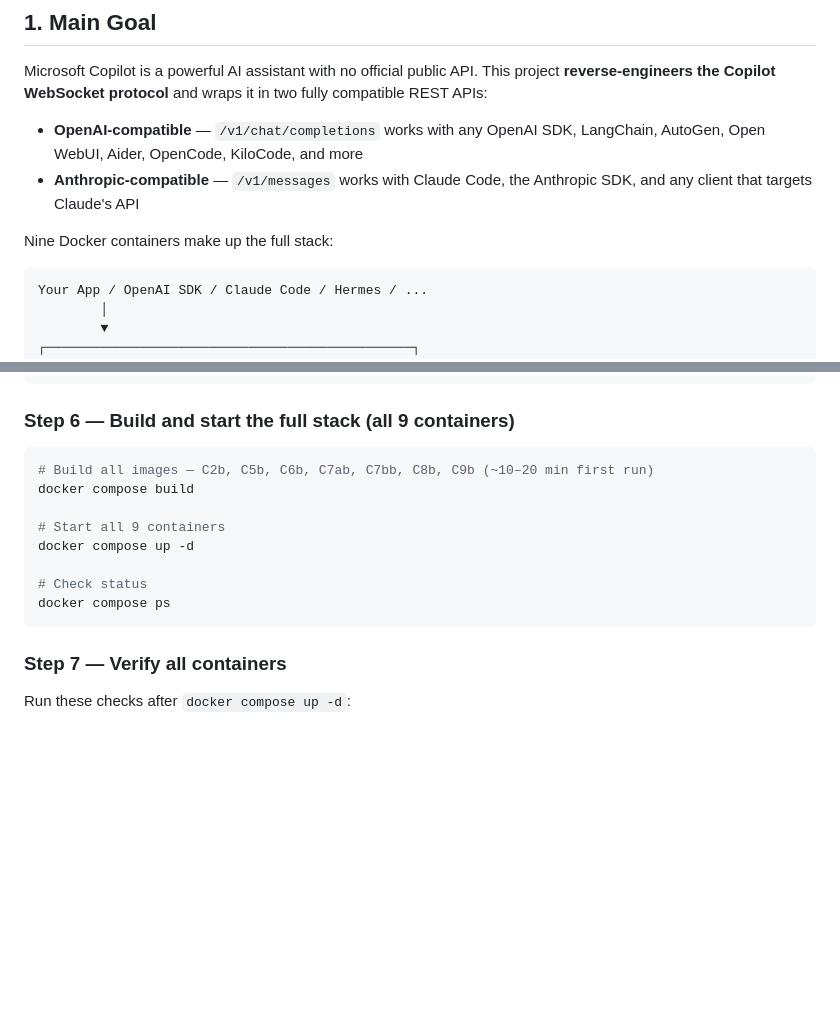
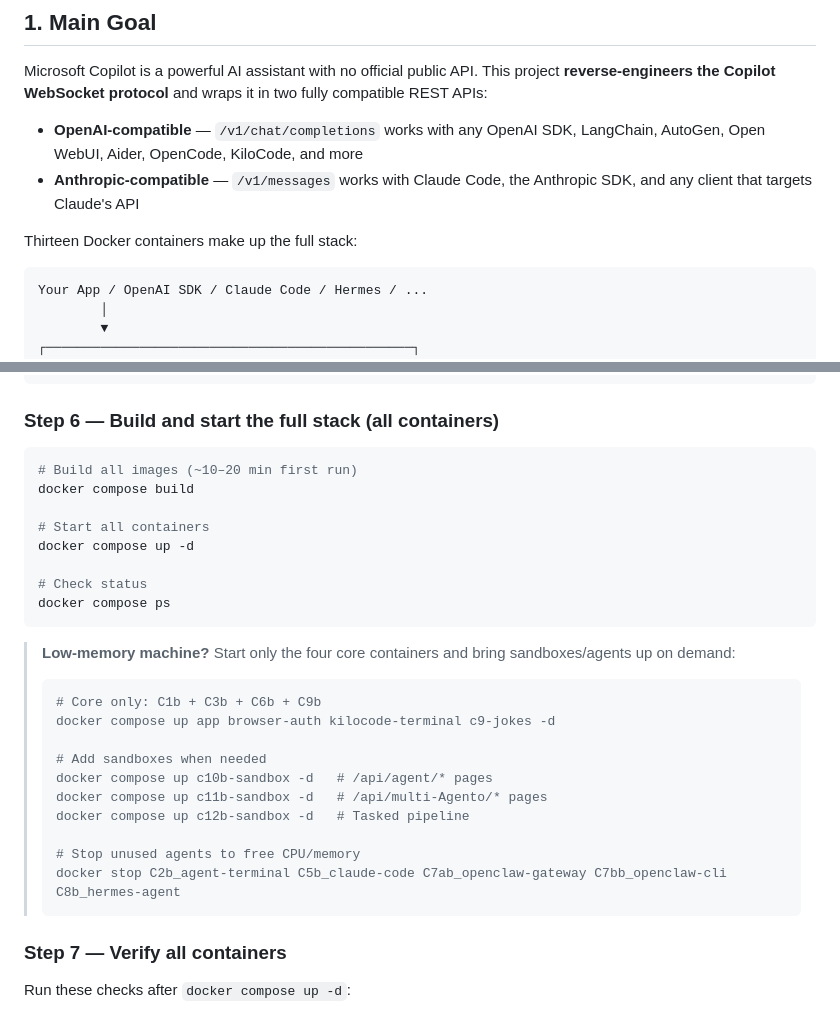
Before and after one commit to zumanm1/copilot-wraper, a Markdown page: README.md, 2 parts joined by grey strips. GitHub-like rendering; blank space fills up the shorter version.

Commit message:
docs: update INSTALL.md + README.md — 13 containers, lean startup section, C12b in uninstall

````diff
--- a/README.md
+++ b/README.md
@@ -30,7 +30,7 @@ Microsoft Copilot is a powerful AI assistant with no official public API. This p
 - **OpenAI-compatible** — `/v1/chat/completions` works with any OpenAI SDK, LangChain, AutoGen, Open WebUI, Aider, OpenCode, KiloCode, and more
 - **Anthropic-compatible** — `/v1/messages` works with Claude Code, the Anthropic SDK, and any client that targets Claude's API
 
-Nine Docker containers make up the full stack:
+Thirteen Docker containers make up the full stack:
 
 ```
 Your App / OpenAI SDK / Claude Code / Hermes / ...
@@ -269,18 +269,33 @@ curl -X POST http://localhost:8000/v1/messages \
   -d '{"model":"claude-sonnet-4-6","max_tokens":512,"messages":[{"role":"user","content":"Hello!"}]}'
 ```
 
-### Step 6 — Build and start the full stack (all 9 containers)
-
-```bash
-# Build all images — C2b, C5b, C6b, C7ab, C7bb, C8b, C9b (~10–20 min first run)
+### Step 6 — Build and start the full stack (all containers)
+
+```bash
+# Build all images (~10–20 min first run)
 docker compose build
 
-# Start all 9 containers
+# Start all containers
 docker compose up -d
 
 # Check status
 docker compose ps
 ```
+
+> **Low-memory machine?** Start only the four core containers and bring sandboxes/agents up on demand:
+>
+> ```bash
+> # Core only: C1b + C3b + C6b + C9b
+> docker compose up app browser-auth kilocode-terminal c9-jokes -d
+>
+> # Add sandboxes when needed
+> docker compose up c10b-sandbox -d   # /api/agent/* pages
+> docker compose up c11b-sandbox -d   # /api/multi-Agento/* pages
+> docker compose up c12b-sandbox -d   # Tasked pipeline
+>
+> # Stop unused agents to free CPU/memory
+> docker stop C2b_agent-terminal C5b_claude-code C7ab_openclaw-gateway C7bb_openclaw-cli C8b_hermes-agent
+> ```
 
 ### Step 7 — Verify all containers
 
````
Also changed, not shown: INSTALL.md (+30 -4 lines).
